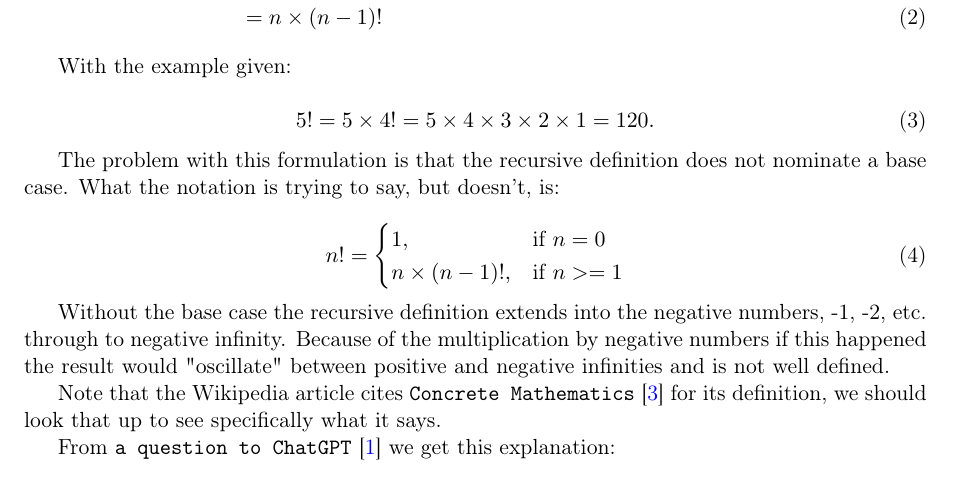
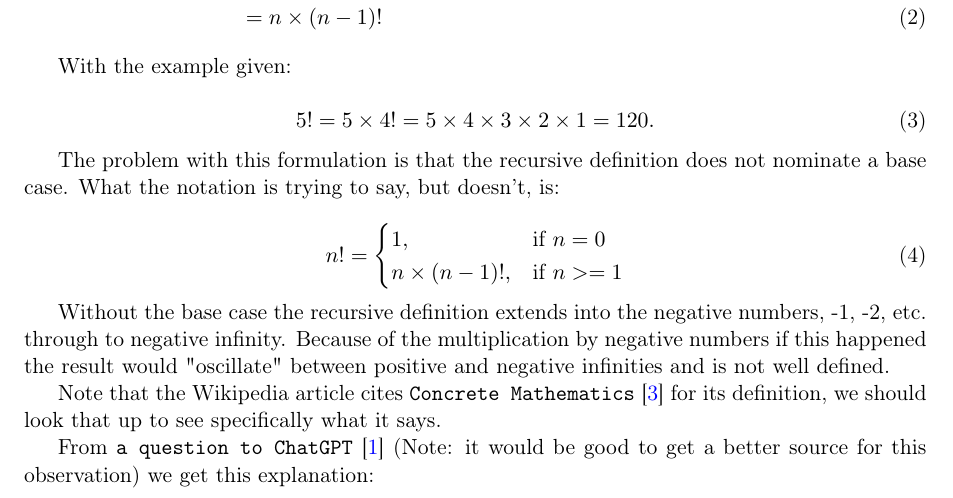
Before and after one commit to jj5/regarding-zero-factorial, a LaTeX paper (tex/paper.tex): part of page 1 of 2, cut so that both start at the same text. Compiled offline with pdfLaTeX.

Commit message:
Work, work...

```diff
--- a/tex/paper.tex
+++ b/tex/paper.tex
@@ -95,7 +95,7 @@ Without the base case the recursive definition extends into the negative numbers
 
 Note that the Wikipedia article cites \texttt{Concrete Mathematics}~\cite{concrete_math} for its definition, we should look that up to see specifically what it says.
 
-From \texttt{a question to ChatGPT}~\cite{chatgpt_factorial} we get this explanation:
+From \texttt{a question to ChatGPT}~\cite{chatgpt_factorial} (Note: it would be good to get a better source for this observation) we get this explanation:
 
 \begin{quote}
 Now ask: how many ways are there to arrange zero objects?
```
Also changed, not shown: pdf/regarding-zero-factorial.pdf.
